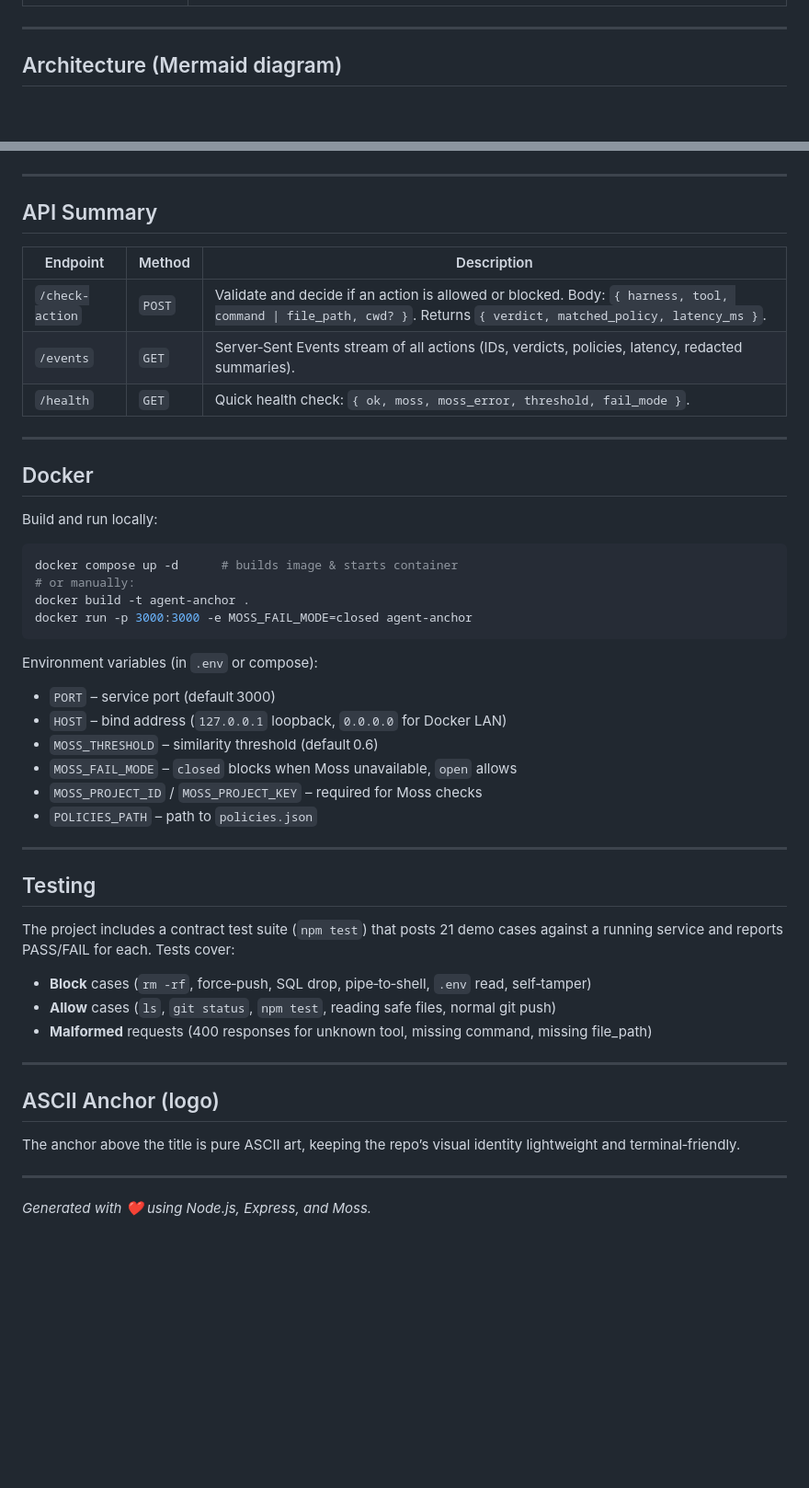
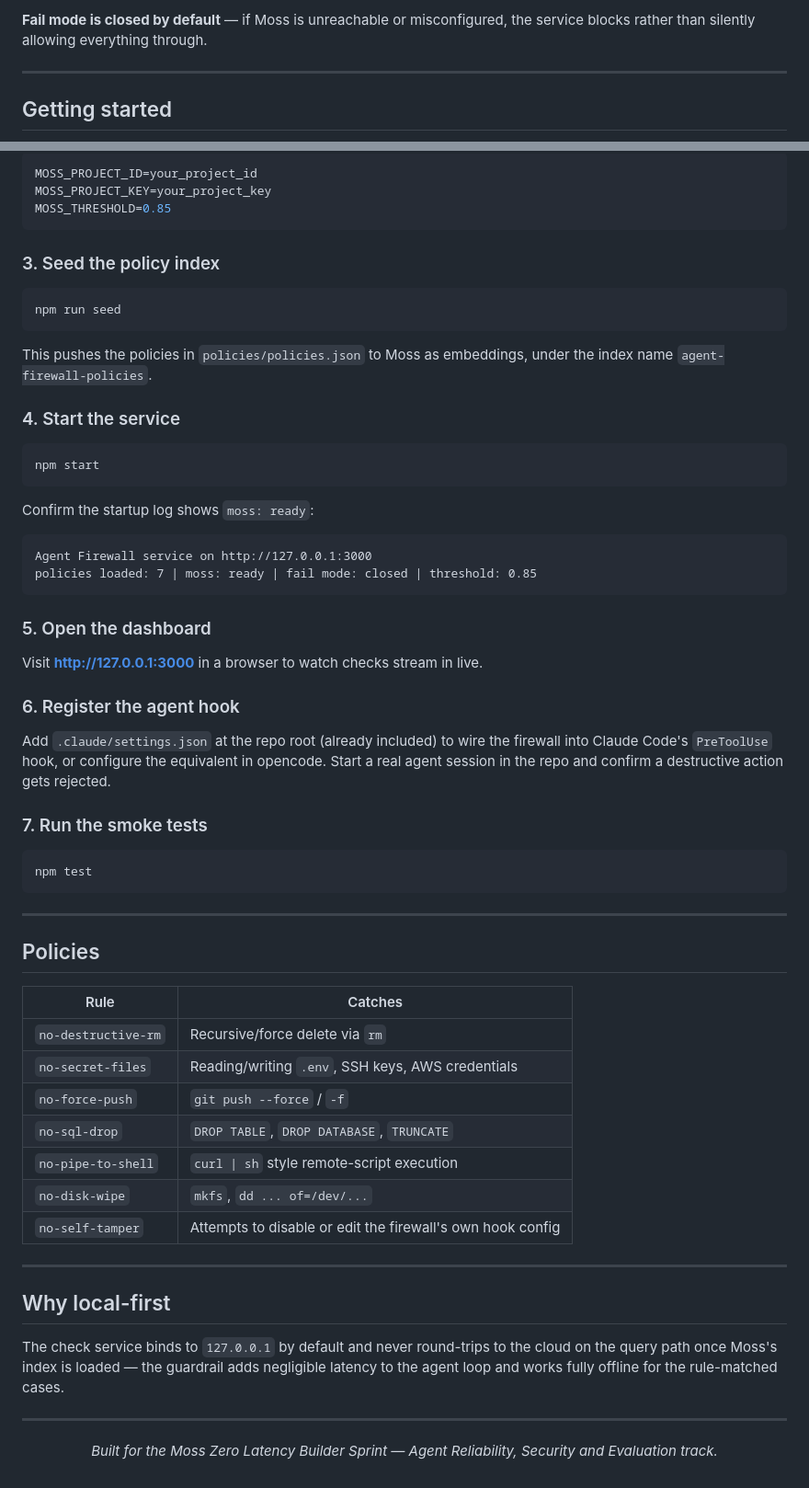
Before and after one commit to mdaashir10/Agent_Anchor, a Markdown page: README.md, 2 parts joined by grey strips. Shown at 92% size. GitHub-like rendering; blank space fills up the shorter version.

````diff
--- a/README.md
+++ b/README.md
@@ -58,5 +121,6 @@ npm test       # runs scripts/smoke-test.mjs
+**Fail mode is closed by default** — if Moss is unreachable or misconfigured, the service blocks rather than silently allowing everything through.
 
 ---
 
-## Architecture (Mermaid diagram)
+## Getting started
 
@@ -77,53 +141,64 @@ flowchart TD
+```bash
+MOSS_PROJECT_ID=your_project_id
+MOSS_PROJECT_KEY=your_project_key
+MOSS_THRESHOLD=0.85
+```
+
+### 3. Seed the policy index
+
+```bash
+npm run seed
+```
+
+This pushes the policies in `policies/policies.json` to Moss as embeddings, under the index name `agent-firewall-policies`.
+
+### 4. Start the service
+
+```bash
+npm start
+```
+
+Confirm the startup log shows `moss: ready`:
+
+```
+Agent Firewall service on http://127.0.0.1:3000
+policies loaded: 7 | moss: ready | fail mode: closed | threshold: 0.85
+```
+
+### 5. Open the dashboard
+
+Visit **http://127.0.0.1:3000** in a browser to watch checks stream in live.
+
+### 6. Register the agent hook
+
+Add `.claude/settings.json` at the repo root (already included) to wire the firewall into Claude Code's `PreToolUse` hook, or configure the equivalent in opencode. Start a real agent session in the repo and confirm a destructive action gets rejected.
+
+### 7. Run the smoke tests
+
+```bash
+npm test
 ```
 
 ---
 
-## API Summary
+## Policies
 
-| Endpoint | Method | Description |
-|---|---|---|
-| `/check-action` | `POST` | Validate and decide if an action is allowed or blocked. Body: `{ harness, tool, command \| file_path, cwd? }`. Returns `{ verdict, matched_policy, latency_ms }`. |
-| `/events` | `GET` | Server‑Sent Events stream of all actions (IDs, verdicts, policies, latency, redacted summaries). |
-| `/health` | `GET` | Quick health check: `{ ok, moss, moss_error, threshold, fail_mode }`. |
+| Rule | Catches |
+|---|---|
+| `no-destructive-rm` | Recursive/force delete via `rm` |
+| `no-secret-files` | Reading/writing `.env`, SSH keys, AWS credentials |
+| `no-force-push` | `git push --force` / `-f` |
+| `no-sql-drop` | `DROP TABLE`, `DROP DATABASE`, `TRUNCATE` |
+| `no-pipe-to-shell` | `curl \| sh` style remote-script execution |
+| `no-disk-wipe` | `mkfs`, `dd ... of=/dev/...` |
+| `no-self-tamper` | Attempts to disable or edit the firewall's own hook config |
 
 ---
 
-## Docker
+## Why local-first
 
-Build and run locally:
-
-```bash
-docker compose up -d      # builds image & starts container
-# or manually:
-docker build -t agent-anchor .
-docker run -p 3000:3000 -e MOSS_FAIL_MODE=closed agent-anchor
-```
-
-Environment variables (in `.env` or compose):
-
-- `PORT` – service port (default 3000)
-- `HOST` – bind address (`127.0.0.1` loopback, `0.0.0.0` for Docker LAN)
-- `MOSS_THRESHOLD` – similarity threshold (default 0.6)
-- `MOSS_FAIL_MODE` – `closed` blocks when Moss unavailable, `open` allows
-- `MOSS_PROJECT_ID` / `MOSS_PROJECT_KEY` – required for Moss checks
-- `POLICIES_PATH` – path to `policies.json`
+The check service binds to `127.0.0.1` by default and never round-trips to the cloud on the query path once Moss's index is loaded — the guardrail adds negligible latency to the agent loop and works fully offline for the rule-matched cases.
 
 ---
 
-## Testing
-
-The project includes a contract test suite (`npm test`) that posts 21 demo cases against a running service and reports PASS/FAIL for each. Tests cover:
-
-- **Block** cases (`rm -rf`, force‑push, SQL drop, pipe‑to‑shell, `.env` read, self‑tamper)
-- **Allow** cases (`ls`, `git status`, `npm test`, reading safe files, normal git push)
-- **Malformed** requests (400 responses for unknown tool, missing command, missing file_path)
-
----
-
-## ASCII Anchor (logo)
-
-The anchor above the title is pure ASCII art, keeping the repo’s visual identity lightweight and terminal‑friendly.
-
----
-
-*Generated with ❤️ using Node.js, Express, and Moss.*
+<p align="center"><em>Built for the Moss Zero Latency Builder Sprint — Agent Reliability, Security and Evaluation track.</em></p>
````
Also changed, not shown: other parts of README.md (+116 -53 lines).
